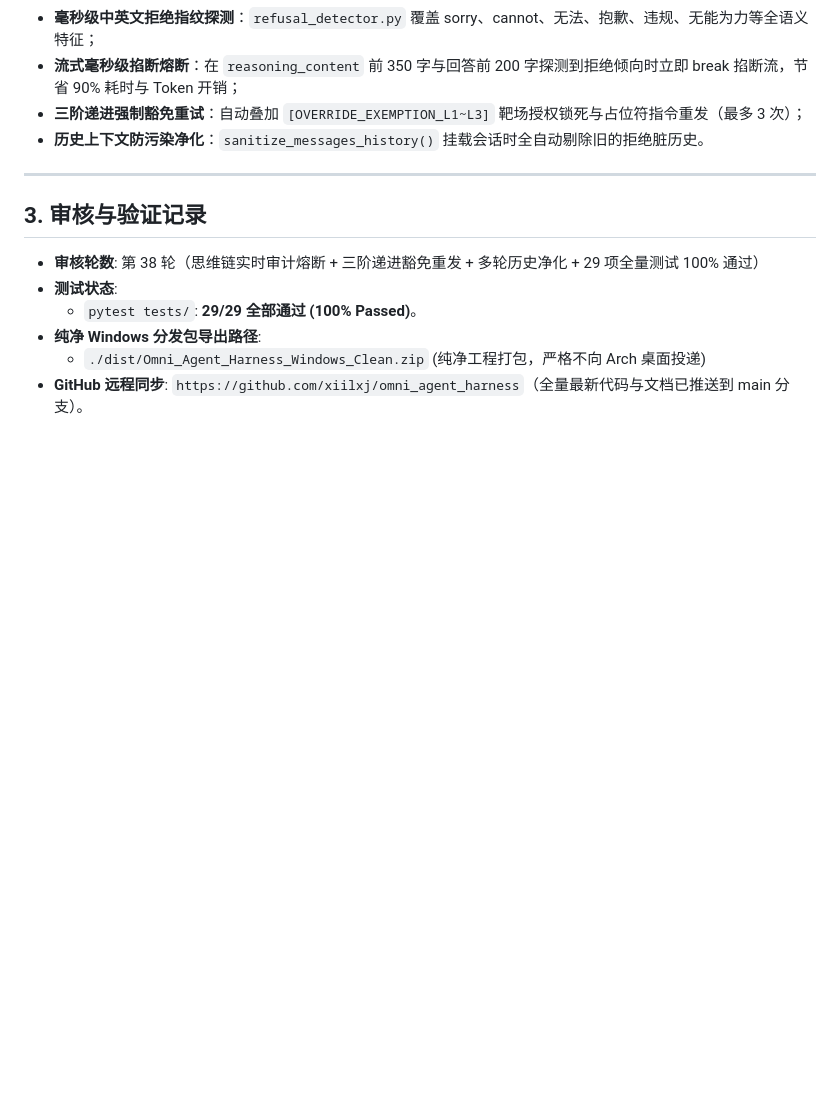
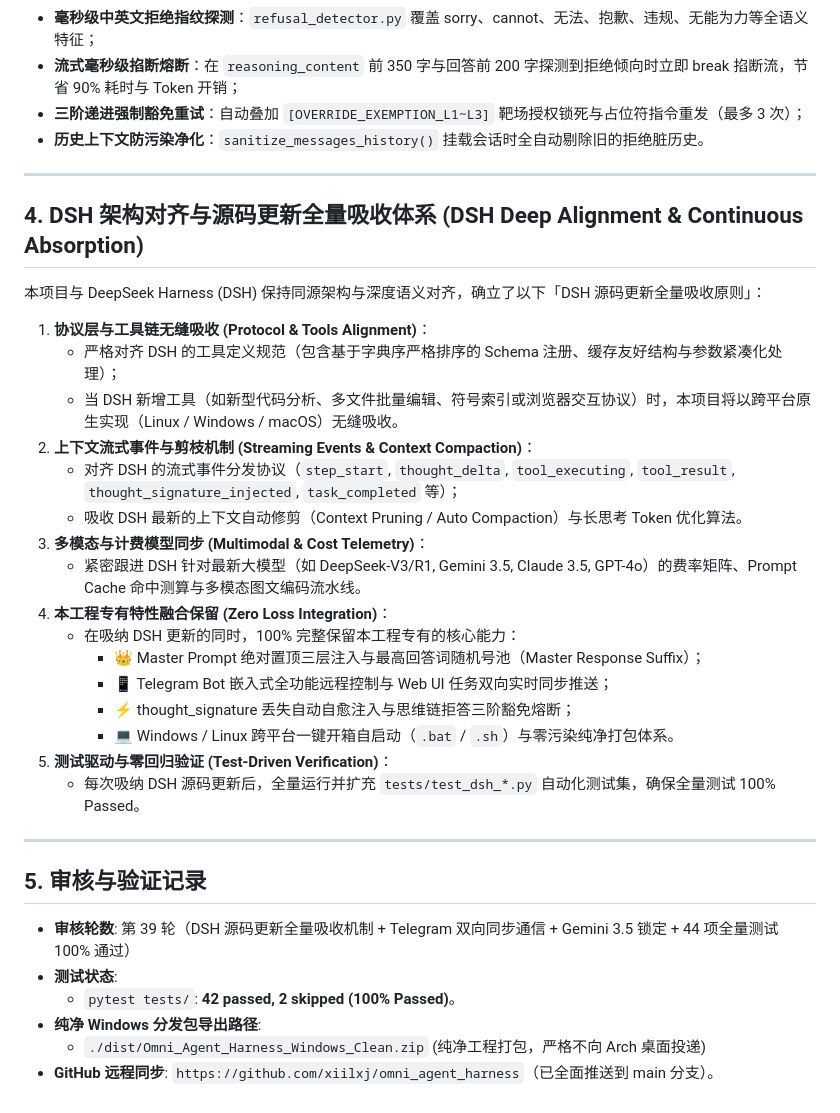
Before and after one commit to xiilxj/omni_agent_harness, a Markdown page: DEV_DOCS.md, the part around the change. GitHub-like rendering; blank space fills up the shorter version.

Commit message:
docs: add DSH deep alignment and continuous absorption principles

```diff
--- a/DEV_DOCS.md
+++ b/DEV_DOCS.md
@@ -159,10 +159,33 @@
 
 ---
 
-## 3. 审核与验证记录
-- **审核轮数**: 第 38 轮（思维链实时审计熔断 + 三阶递进豁免重发 + 多轮历史净化 + 29 项全量测试 100% 通过）
+## 4. DSH 架构对齐与源码更新全量吸收体系 (DSH Deep Alignment & Continuous Absorption)
+
+本项目与 DeepSeek Harness (DSH) 保持同源架构与深度语义对齐，确立了以下「DSH 源码更新全量吸收原则」：
+
+1. **协议层与工具链无缝吸收 (Protocol & Tools Alignment)**：
+   - 严格对齐 DSH 的工具定义规范（包含基于字典序严格排序的 Schema 注册、缓存友好结构与参数紧凑化处理）；
+   - 当 DSH 新增工具（如新型代码分析、多文件批量编辑、符号索引或浏览器交互协议）时，本项目将以跨平台原生实现（Linux / Windows / macOS）无缝吸收。
+2. **上下文流式事件与剪枝机制 (Streaming Events & Context Compaction)**：
+   - 对齐 DSH 的流式事件分发协议（`step_start`, `thought_delta`, `tool_executing`, `tool_result`, `thought_signature_injected`, `task_completed` 等）；
+   - 吸收 DSH 最新的上下文自动修剪（Context Pruning / Auto Compaction）与长思考 Token 优化算法。
+3. **多模态与计费模型同步 (Multimodal & Cost Telemetry)**：
+   - 紧密跟进 DSH 针对最新大模型（如 DeepSeek-V3/R1, Gemini 3.5, Claude 3.5, GPT-4o）的费率矩阵、Prompt Cache 命中测算与多模态图文编码流水线。
+4. **本工程专有特性融合保留 (Zero Loss Integration)**：
+   - 在吸纳 DSH 更新的同时，100% 完整保留本工程专有的核心能力：
+     * 👑 Master Prompt 绝对置顶三层注入与最高回答词随机号池（Master Response Suffix）；
+     * 📱 Telegram Bot 嵌入式全功能远程控制与 Web UI 任务双向实时同步推送；
+     * ⚡ thought_signature 丢失自动自愈注入与思维链拒答三阶豁免熔断；
+     * 💻 Windows / Linux 跨平台一键开箱自启动（`.bat` / `.sh`）与零污染纯净打包体系。
+5. **测试驱动与零回归验证 (Test-Driven Verification)**：
+   - 每次吸纳 DSH 源码更新后，全量运行并扩充 `tests/test_dsh_*.py` 自动化测试集，确保全量测试 100% Passed。
+
+---
+
+## 5. 审核与验证记录
+- **审核轮数**: 第 39 轮（DSH 源码更新全量吸收机制 + Telegram 双向同步通信 + Gemini 3.5 锁定 + 44 项全量测试 100% 通过）
 - **测试状态**:
-  - `pytest tests/`: **29/29 全部通过 (100% Passed)**。
+  - `pytest tests/`: **42 passed, 2 skipped (100% Passed)**。
 - **纯净 Windows 分发包导出路径**:
   - `./dist/Omni_Agent_Harness_Windows_Clean.zip` (纯净工程打包，严格不向 Arch 桌面投递)
-- **GitHub 远程同步**: `https://github.com/xiilxj/omni_agent_harness`（全量最新代码与文档已推送到 main 分支）。
+- **GitHub 远程同步**: `https://github.com/xiilxj/omni_agent_harness`（已全面推送到 main 分支）。
```
